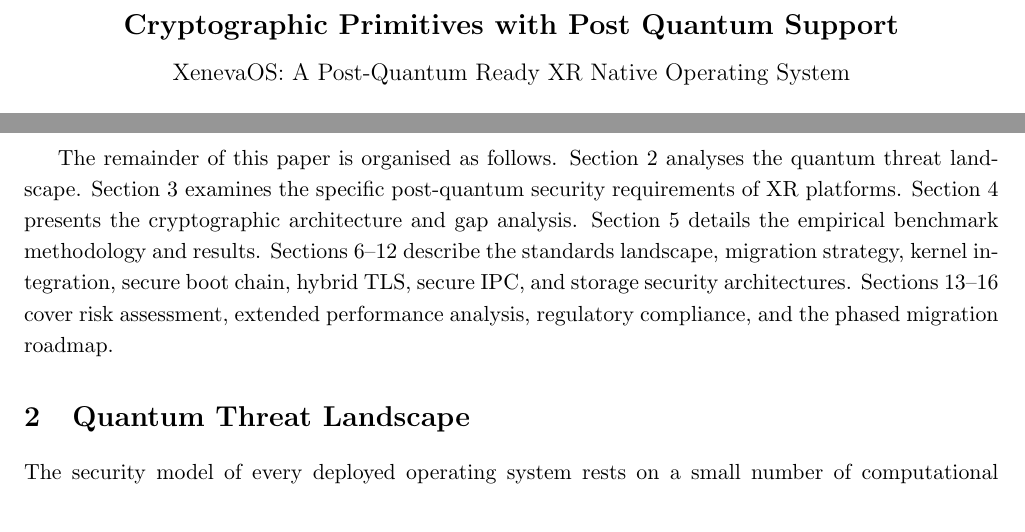
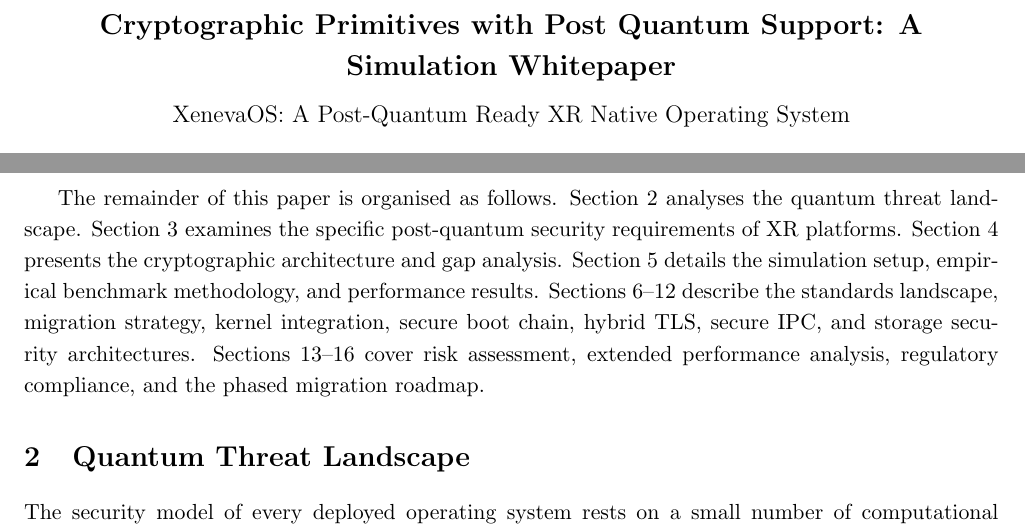
Before and after one commit to AnirudhRaman3277/PQC-Simulations-for-XenevaOS, a LaTeX paper (results/XenevaOS_PQC_Proposal.tex): two parts of pages 1 and 5 of 32, joined at a grey line, cut so that both start at the same text. Compiled offline with pdfLaTeX.

Commit message:
Update title to include whitepaper and simulation, update table of contents text

```diff
--- a/results/XenevaOS_PQC_Proposal.tex
+++ b/results/XenevaOS_PQC_Proposal.tex
@@ -22,7 +22,7 @@
 \geometry{margin=0.75in}
 \setstretch{1.15}
 
-\title{\Large\textbf{Cryptographic Primitives with Post Quantum Support}\\[0.5em]
+\title{\Large\textbf{Cryptographic Primitives with Post Quantum Support: A Simulation Whitepaper}\\[0.5em]
 \large XenevaOS: A Post-Quantum Ready XR Native Operating System}
 \author{Devansh Mehrotra \and Ganapathy Raman Anirudh}
 \date{\today}
@@ -55,7 +55,7 @@
     \item A detailed engineering risk assessment and a four-phase, 24-month migration roadmap aligned with NIST, ETSI, and NSA CNSA 2.0 standards.
 \end{enumerate}
 
-The remainder of this paper is organised as follows. Section~2 analyses the quantum threat landscape. Section~3 examines the specific post-quantum security requirements of XR platforms. Section~4 presents the cryptographic architecture and gap analysis. Section~5 details the empirical benchmark methodology and results. Sections~6--12 describe the standards landscape, migration strategy, kernel integration, secure boot chain, hybrid TLS, secure IPC, and storage security architectures. Sections~13--16 cover risk assessment, extended performance analysis, regulatory compliance, and the phased migration roadmap.
+The remainder of this paper is organised as follows. Section~2 analyses the quantum threat landscape. Section~3 examines the specific post-quantum security requirements of XR platforms. Section~4 presents the cryptographic architecture and gap analysis. Section~5 details the simulation setup, empirical benchmark methodology, and performance results. Sections~6--12 describe the standards landscape, migration strategy, kernel integration, secure boot chain, hybrid TLS, secure IPC, and storage security architectures. Sections~13--16 cover risk assessment, extended performance analysis, regulatory compliance, and the phased migration roadmap.
 
 
 
```
